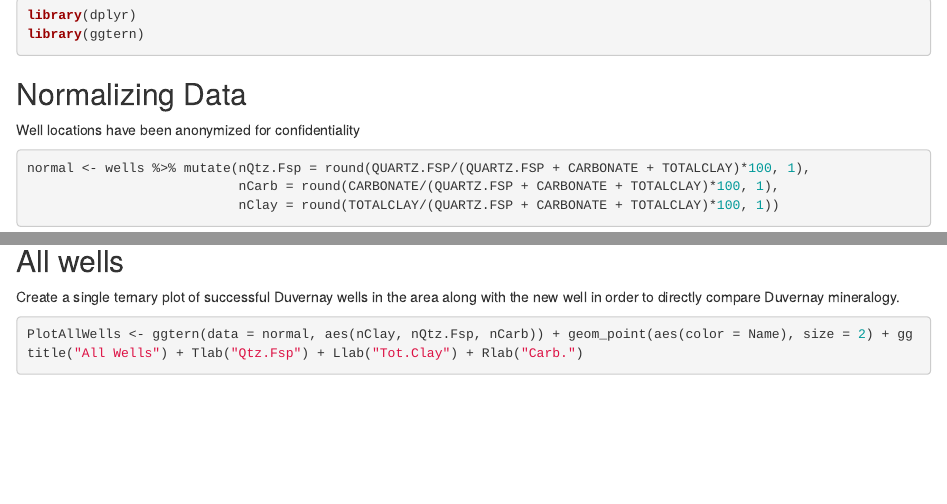
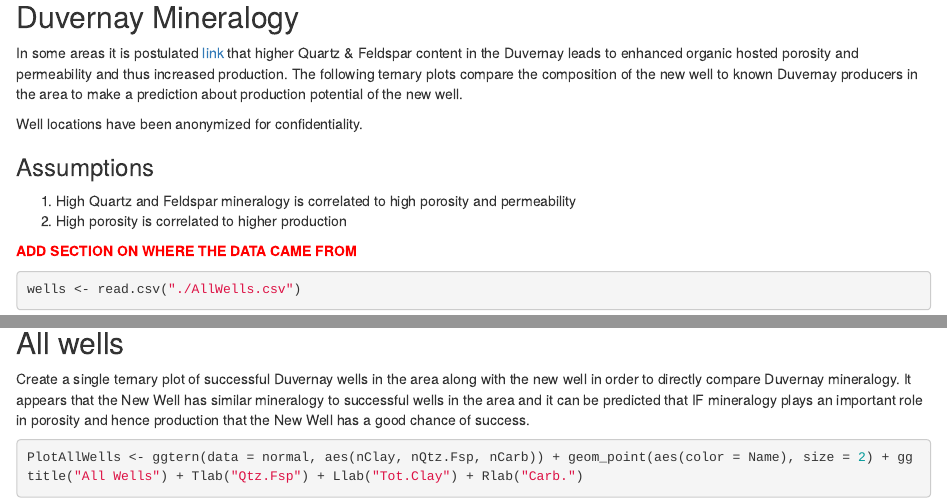
Before and after one commit to ldoyle78/duvernay_mineralogy, an R Markdown document (TernaryMarkdown.Rmd): the page in a window 1100 px wide, from 340 px down before the commit and from 140 px down after it, and a second part further down, joined at a grey line. Rendered offline with R 4.5, knitr and Pandoc, with nearby package versions; some code elsewhere in the file could not run offline; common packages that the code uses without loading them are loaded.

Commit message:
added documentation, committing knit html file as well.

````diff
--- a/TernaryMarkdown.Rmd
+++ b/TernaryMarkdown.Rmd
@@ -10,8 +10,16 @@
 ```
 
 ## Duvernay Mineralogy
-In some areas it is postulated [link](https://geoconvention.com/wp-content/uploads/abstracts/2019/GC2019_149_Mineralogical_controls_on_organic-hosted_pore_volume_and_pore_size-1.pdf) that higher Quartz & Feldspar content in the Duvernay leads to enhanced organic hosted porosity and permeability and thus increased production.  The followinf ternary plots compare the composition of the new well to known Duvernay producers in the area to make a prediction about production potential of the new well.
+In some areas it is postulated [link](https://geoconvention.com/wp-content/uploads/abstracts/2019/GC2019_149_Mineralogical_controls_on_organic-hosted_pore_volume_and_pore_size-1.pdf) that higher Quartz & Feldspar content in the Duvernay leads to enhanced organic hosted porosity and permeability and thus increased production.  The following ternary plots compare the composition of the new well to known Duvernay producers in the area to make a prediction about production potential of the new well.
 
+Well locations have been anonymized for confidentiality.
+
+### Assumptions
+1. High Quartz and Feldspar mineralogy is correlated to high porosity and permeability
+2. High porosity is correlated to higher production
+
+
+<span style="color:red">**ADD SECTION ON WHERE THE DATA CAME FROM**</span>
 
 ```{r getdata, warning = FALSE, message = FALSE}
 wells <- read.csv("./AllWells.csv")
@@ -20,7 +28,6 @@
 ```
 
 ## Normalizing Data
-Well locations have been anonymized for confidentiality
 
 ```{r normalizing}
 normal <- wells %>% mutate(nQtz.Fsp = round(QUARTZ.FSP/(QUARTZ.FSP + CARBONATE + TOTALCLAY)*100, 1),
@@ -73,7 +80,7 @@
 ```
 
 ## All wells
-Create a single ternary plot of successful Duvernay wells in the area along with the new well in order to directly compare Duvernay mineralogy.
+Create a single ternary plot of successful Duvernay wells in the area along with the new well in order to directly compare Duvernay mineralogy. It appears that the New Well has similar mineralogy to successful wells in the area and it can be predicted that IF mineralogy plays an important role in porosity and hence production that the New Well has a good chance of success.
 
 ```{r allwells}
 PlotAllWells <- ggtern(data = normal, aes(nClay, nQtz.Fsp, nCarb)) + geom_point(aes(color = Name), size = 2) + ggtitle("All Wells") + Tlab("Qtz.Fsp") + Llab("Tot.Clay") + Rlab("Carb.")
````
Also changed, not shown: TernaryMarkdown.html (added), TernaryMarkdown.Rmd (5 more changed lines).
